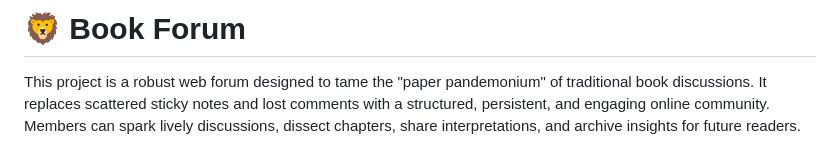
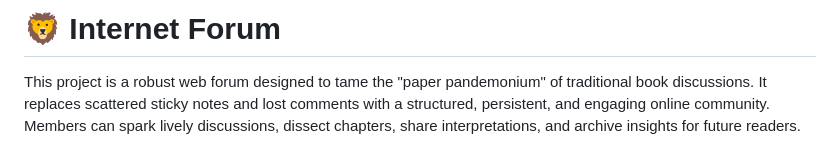
Before and after one commit to KruczyM/InternetForum, a Markdown page: README.md, the part around the change. Drawn GitHub-style.

```diff
--- a/README.md
+++ b/README.md
@@ -1,4 +1,4 @@
-# 🦁 Book Forum
+# 🦁 Internet Forum
 
 This project is a robust web forum designed to tame the "paper pandemonium" of traditional book discussions. It replaces scattered sticky notes and lost comments with a structured, persistent, and engaging online community. Members can spark lively discussions, dissect chapters, share interpretations, and archive insights for future readers.
 
```
